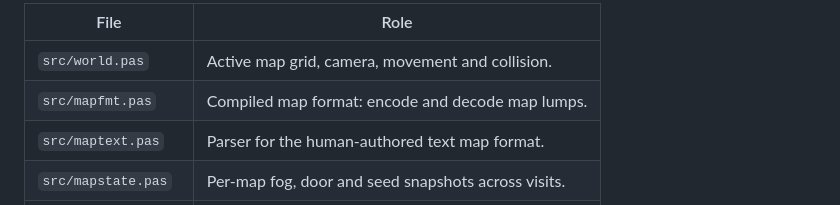
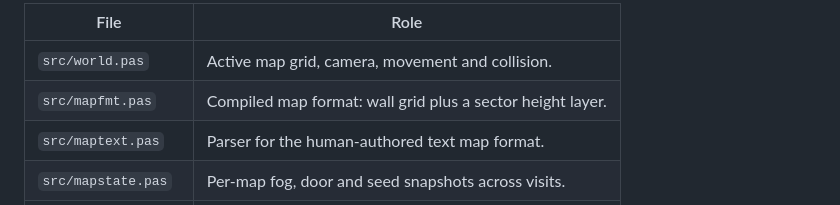
Before and after one commit to OrangeTide/crawler, a Markdown page: README.md, the part around the change. Rendered like a GitHub page.

```diff
--- a/README.md
+++ b/README.md
@@ -240,7 +240,7 @@ World, maps and navigation:
 | File | Role |
 |------|------|
 | `src/world.pas` | Active map grid, camera, movement and collision. |
-| `src/mapfmt.pas` | Compiled map format: encode and decode map lumps. |
+| `src/mapfmt.pas` | Compiled map format: wall grid plus a sector height layer. |
 | `src/maptext.pas` | Parser for the human-authored text map format. |
 | `src/mapstate.pas` | Per-map fog, door and seed snapshots across visits. |
 | `src/mapgen.pas` | Seeded roguelike generators (rooms, cave, maze). |
```
Also changed, not shown: CHANGELOG.md (+9 -0 lines), docs/roadmap.md (+33 -26 lines), docs/sector-heights.png (added), 3 other files.
